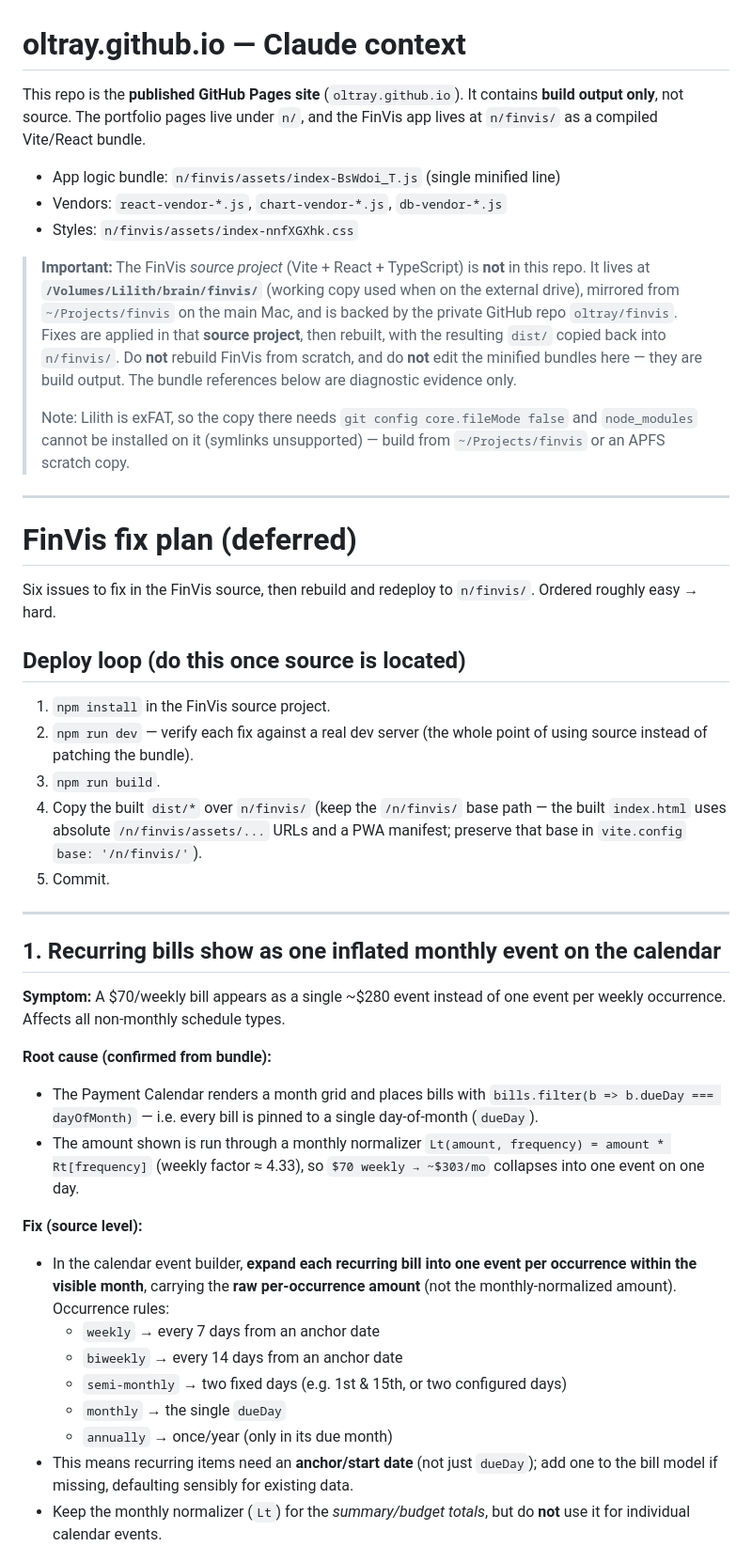
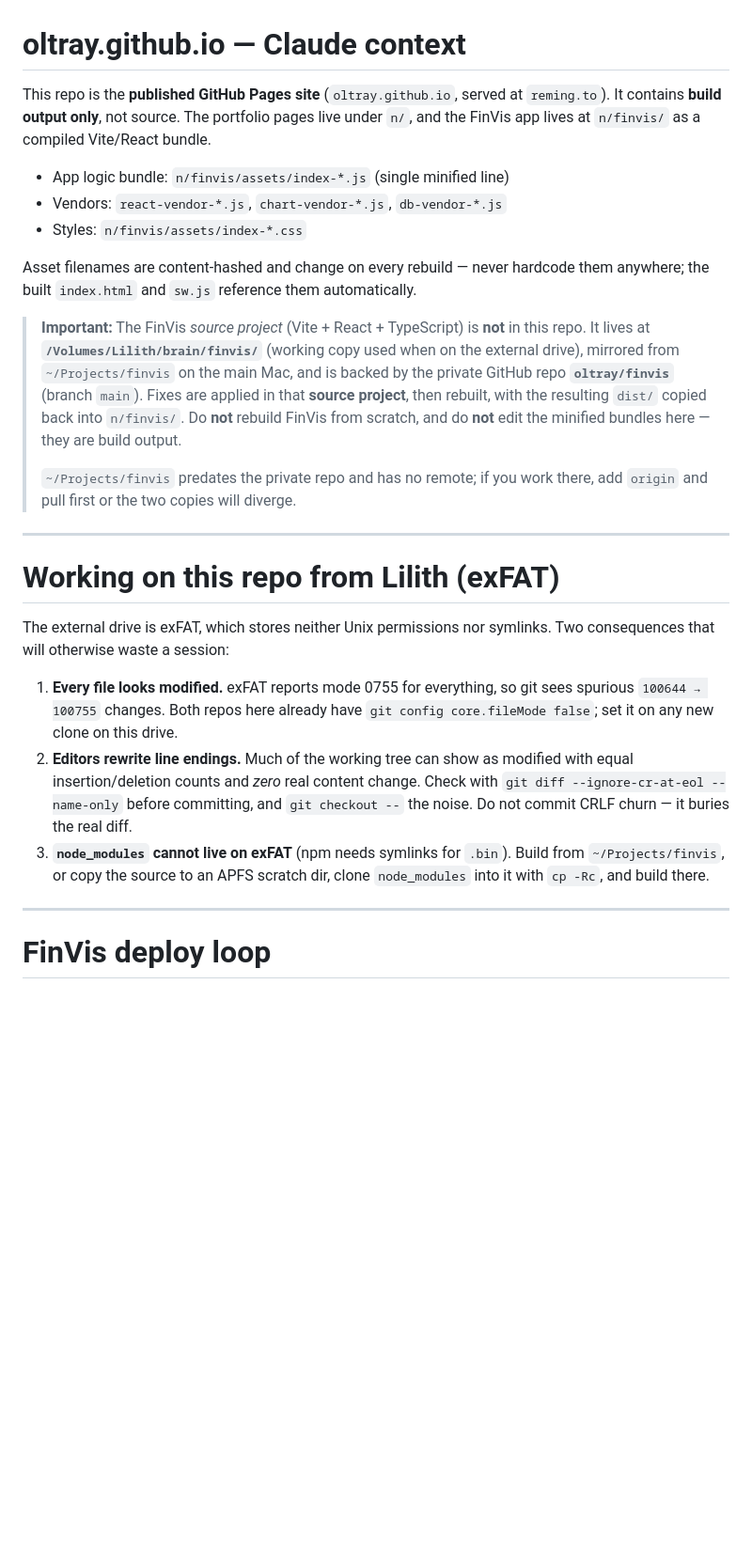
Before and after one commit to oltray/oltray.github.io, a Markdown page: CLAUDE.md, the part around one of its changes. Shown at 94% size. Drawn GitHub-style; blank space fills up the shorter version.

```diff
--- a/CLAUDE.md
+++ b/CLAUDE.md
@@ -1,68 +1,47 @@
 # oltray.github.io — Claude context
 
-This repo is the **published GitHub Pages site** (`oltray.github.io`). It contains
-**build output only**, not source. The portfolio pages live under `n/`, and the
-FinVis app lives at `n/finvis/` as a compiled Vite/React bundle.
+This repo is the **published GitHub Pages site** (`oltray.github.io`, served at
+`reming.to`). It contains **build output only**, not source. The portfolio pages
+live under `n/`, and the FinVis app lives at `n/finvis/` as a compiled Vite/React
+bundle.
 
-- App logic bundle: `n/finvis/assets/index-BsWdoi_T.js` (single minified line)
+- App logic bundle: `n/finvis/assets/index-*.js` (single minified line)
 - Vendors: `react-vendor-*.js`, `chart-vendor-*.js`, `db-vendor-*.js`
-- Styles: `n/finvis/assets/index-nnfXGXhk.css`
+- Styles: `n/finvis/assets/index-*.css`
+
+Asset filenames are content-hashed and change on every rebuild — never hardcode
+them anywhere; the built `index.html` and `sw.js` reference them automatically.
 
 > **Important:** The FinVis *source project* (Vite + React + TypeScript) is **not**
 > in this repo. It lives at **`/Volumes/Lilith/brain/finvis/`** (working copy used
 > when on the external drive), mirrored from `~/Projects/finvis` on the main Mac,
-> and is backed by the private GitHub repo `oltray/finvis`.
+> and is backed by the private GitHub repo **`oltray/finvis`** (branch `main`).
 > Fixes are applied in that **source project**, then rebuilt, with the resulting
 > `dist/` copied back into `n/finvis/`. Do **not** rebuild FinVis from scratch, and
-> do **not** edit the minified bundles here — they are build output. The bundle
-> references below are diagnostic evidence only.
+> do **not** edit the minified bundles here — they are build output.
 >
-> Note: Lilith is exFAT, so the copy there needs `git config core.fileMode false`
-> and `node_modules` cannot be installed on it (symlinks unsupported) — build from
-> `~/Projects/finvis` or an APFS scratch copy.
+> `~/Projects/finvis` predates the private repo and has no remote; if you work
+> there, add `origin` and pull first or the two copies will diverge.
 
 ---
 
-# FinVis fix plan (deferred)
+# Working on this repo from Lilith (exFAT)
 
-Six issues to fix in the FinVis source, then rebuild and redeploy to `n/finvis/`.
-Ordered roughly easy → hard.
+The external drive is exFAT, which stores neither Unix permissions nor symlinks.
+Two consequences that will otherwise waste a session:
 
-## Deploy loop (do this once source is located)
-1. `npm install` in the FinVis source project.
-2. `npm run dev` — verify each fix against a real dev server (the whole point of
-   using source instead of patching the bundle).
-3. `npm run build`.
-4. Copy the built `dist/*` over `n/finvis/` (keep the `/n/finvis/` base path — the
-   built `index.html` uses absolute `/n/finvis/assets/...` URLs and a PWA manifest;
-   preserve that base in `vite.config` `base: '/n/finvis/'`).
-5. Commit.
+1. **Every file looks modified.** exFAT reports mode 0755 for everything, so git
+   sees spurious `100644 → 100755` changes. Both repos here already have
+   `git config core.fileMode false`; set it on any new clone on this drive.
+2. **Editors rewrite line endings.** Much of the working tree can show as modified
+   with equal insertion/deletion counts and *zero* real content change. Check with
+   `git diff --ignore-cr-at-eol --name-only` before committing, and `git checkout --`
+   the noise. Do not commit CRLF churn — it buries the real diff.
+3. **`node_modules` cannot live on exFAT** (npm needs symlinks for `.bin`). Build
+   from `~/Projects/finvis`, or copy the source to an APFS scratch dir, clone
+   `node_modules` into it with `cp -Rc`, and build there.
 
 ---
 
-## 1. Recurring bills show as one inflated monthly event on the calendar
-**Symptom:** A $70/weekly bill appears as a single ~$280 event instead of one event
-per weekly occurrence. Affects all non-monthly schedule types.
+# FinVis deploy loop
 
-**Root cause (confirmed from bundle):**
-- The Payment Calendar renders a month grid and places bills with
-  `bills.filter(b => b.dueDay === dayOfMonth)` — i.e. every bill is pinned to a
-  single day-of-month (`dueDay`).
-- The amount shown is run through a monthly normalizer
-  `Lt(amount, frequency) = amount * Rt[frequency]` (weekly factor ≈ 4.33), so
-  `$70 weekly → ~$303/mo` collapses into one event on one day.
-
-**Fix (source level):**
-- In the calendar event builder, **expand each recurring bill into one event per
-  occurrence within the visible month**, carrying the **raw per-occurrence amount**
-  (not the monthly-normalized amount). Occurrence rules:
-  - `weekly` → every 7 days from an anchor date
-  - `biweekly` → every 14 days from an anchor date
-  - `semi-monthly` → two fixed days (e.g. 1st & 15th, or two configured days)
-  - `monthly` → the single `dueDay`
-  - `annually` → once/year (only in its due month)
-- This means recurring items need an **anchor/start date** (not just `dueDay`); add
-  one to the bill model if missing, defaulting sensibly for existing data.
-- Keep the monthly normalizer (`Lt`) for the *summary/budget totals*, but do **not**
-  use it for individual calendar events.
-
```
Also changed, not shown: other parts of CLAUDE.md (+65 -81 lines).
